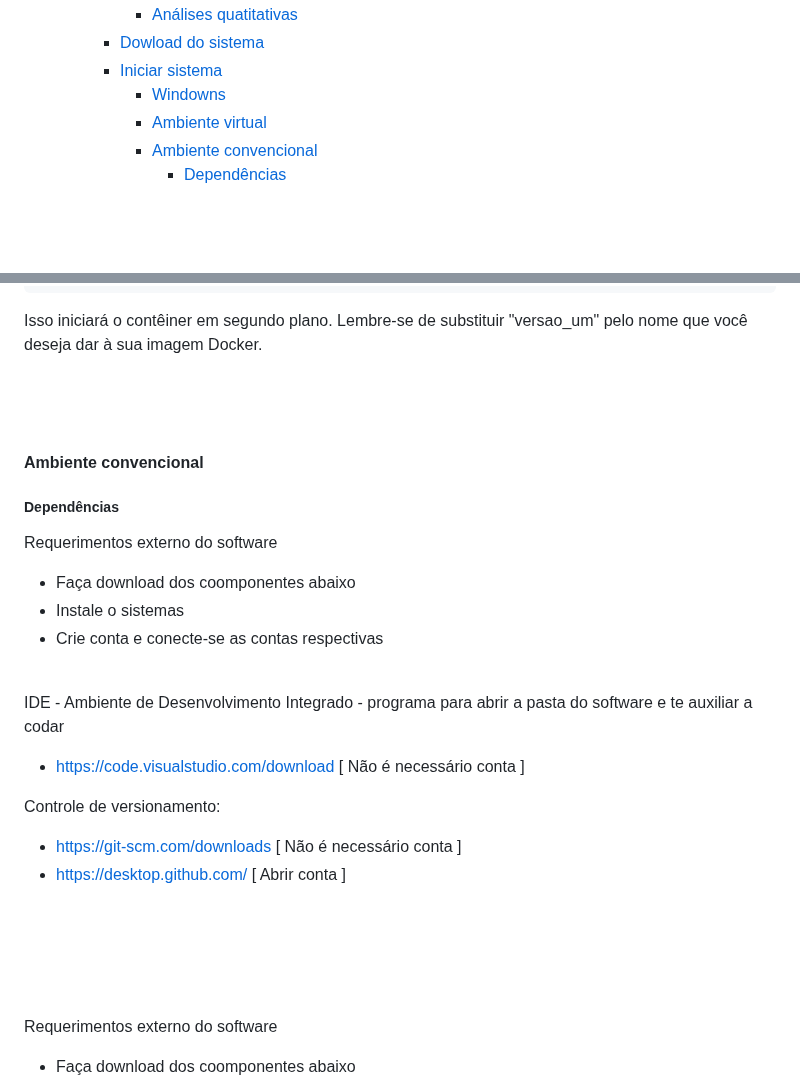
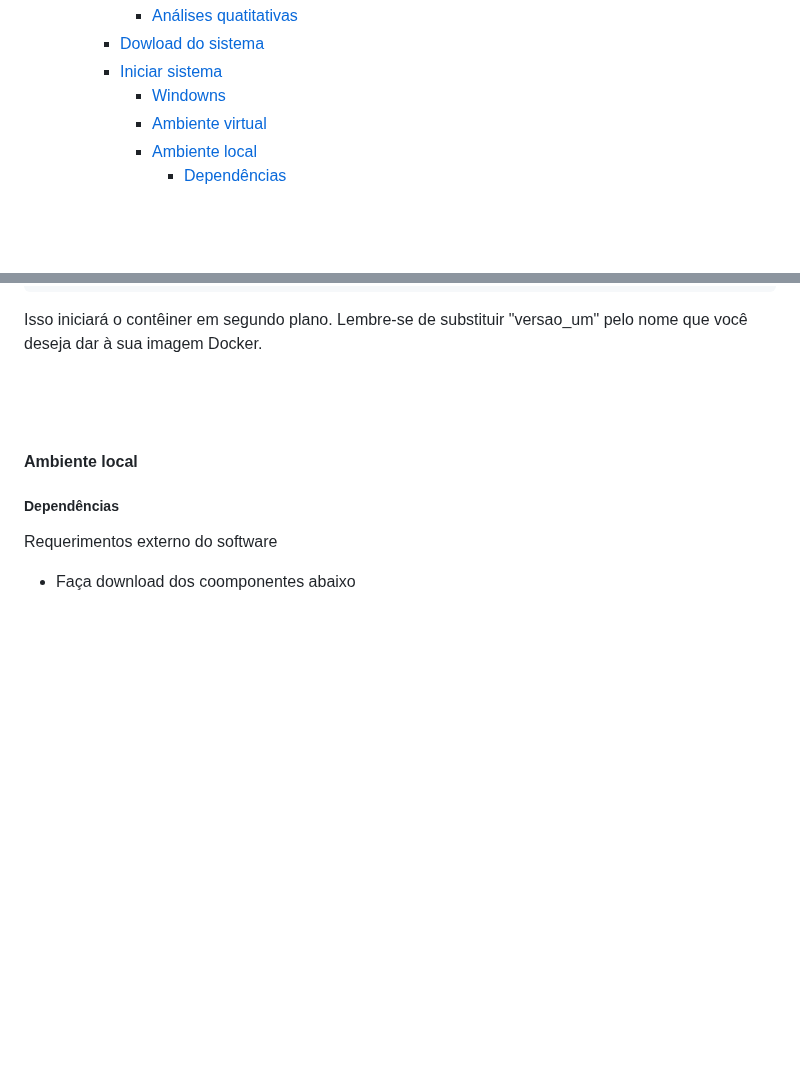
Before and after one commit to THOTIACORP/OpenTHOTBrain, a Markdown page: README.md, 2 parts joined by grey strips. GitHub-like rendering; blank space fills up the shorter version.

Commit message:
♻️ refactor:  README.md

```diff
--- a/README.md
+++ b/README.md
@@ -28,7 +28,7 @@ Projeto: OPEN THOT Brain
     - [Iniciar sistema](#iniciar-sistema)
       - [Windowns](#windowns)
       - [Ambiente virtual](#ambiente-virtual)
-      - [Ambiente convencional](#ambiente-convencional)
+      - [Ambiente local](#ambiente-local)
         - [Dependências](#dependências)
 
 <br><br><br><br>
@@ -124,27 +124,11 @@ Isso iniciará o contêiner em segundo plano.
 Lembre-se de substituir "versao_um" pelo nome que você deseja dar à sua imagem Docker.
 <br><br><br><br>
 
-#### Ambiente convencional
+#### Ambiente local
 
 
 
 ##### Dependências
-
-Requerimentos externo do software
-- Faça download dos coomponentes abaixo
-- Instale o sistemas
-- Crie conta e conecte-se as contas respectivas
- <br><br>
-
-IDE - Ambiente de Desenvolvimento Integrado - programa para abrir a pasta do software e te auxiliar a codar
-- https://code.visualstudio.com/download [ Não é necessário conta ]
-
-Controle de versionamento:
-- https://git-scm.com/downloads [ Não é necessário conta ]
-- https://desktop.github.com/    [ Abrir conta ]
-
-<br><br>
-<br><br>
 
 Requerimentos externo do software
 - Faça download dos coomponentes abaixo
```
Also changed, not shown: 1 other file.
